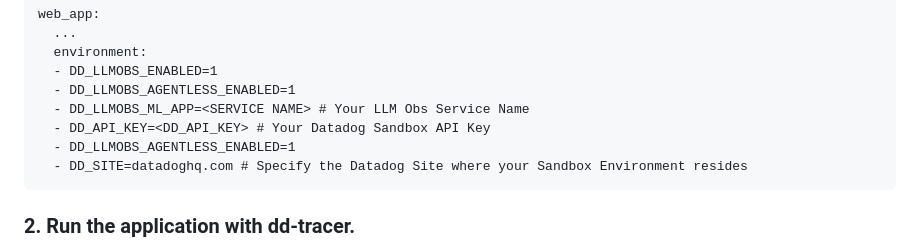
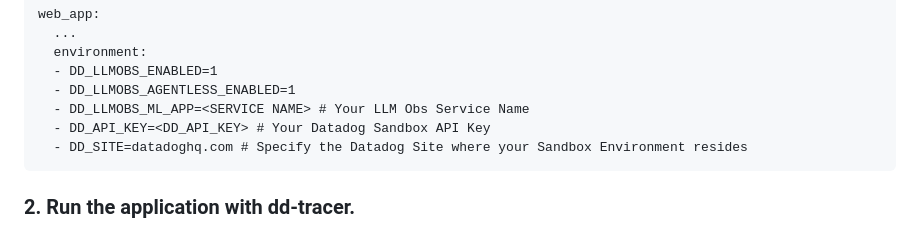
Before and after one commit to JacobEriksson/doghouse-llm-lab, a Markdown page: Section2/README.md, the part around the change. Drawn GitHub-style.

````diff
--- a/Section2/README.md
+++ b/Section2/README.md
@@ -60,7 +60,6 @@ web_app:
   - DD_LLMOBS_AGENTLESS_ENABLED=1
   - DD_LLMOBS_ML_APP=<SERVICE NAME> # Your LLM Obs Service Name
   - DD_API_KEY=<DD_API_KEY> # Your Datadog Sandbox API Key
-  - DD_LLMOBS_AGENTLESS_ENABLED=1
   - DD_SITE=datadoghq.com # Specify the Datadog Site where your Sandbox Environment resides
   ```
 
````
